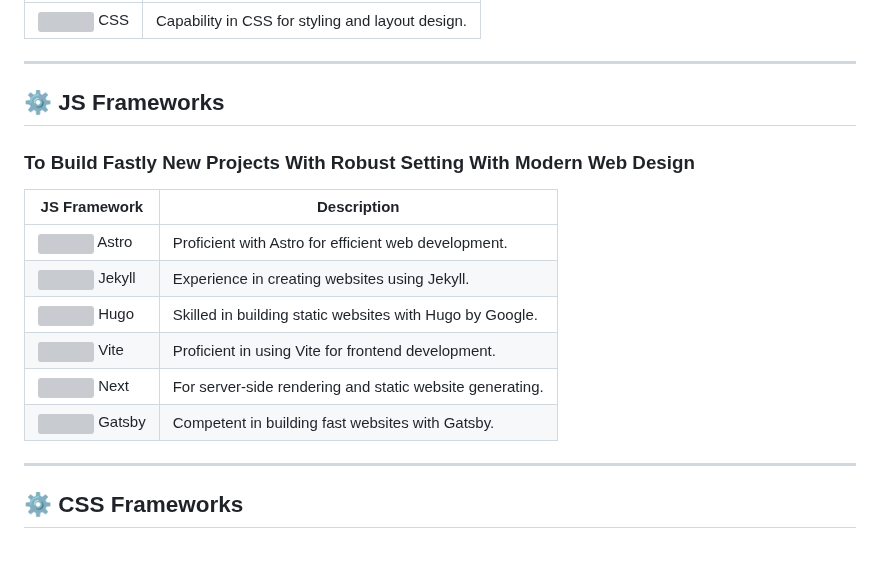
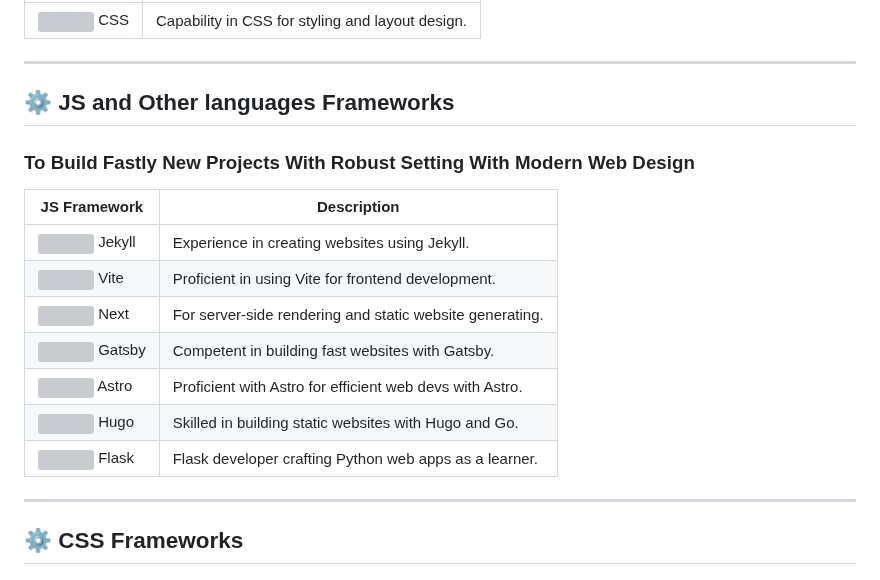
Before and after one commit to lucfreelance/lucfreelance, a Markdown page: README.MD, the part around the change. Rendered like a GitHub page; grey boxes are pictures that could not be loaded.

```diff
--- a/README.MD
+++ b/README.MD
@@ -62,17 +62,18 @@
 
 ---
 
-## ⚙️ JS Frameworks
+## ⚙️ JS and Other languages Frameworks
 ### To Build Fastly New Projects With Robust Setting With Modern Web Design
 
 | JS Framework                        | Description                                            |
 |--------------------------------------------|-------------------------------------------------------|
-| ![](https://i.imgur.com/JYDIBlq.png) Astro                  | Proficient with Astro for efficient web development.      |
 | ![](https://img.icons8.com/?size=38&id=52KTjS91JkM9&format=png) Jekyll | Experience in creating websites using Jekyll. |
-| ![](https://i.imgur.com/44EVa6K.png) Hugo                    | Skilled in building static websites with Hugo by Google. |
 | ![](https://img.icons8.com/color/48/000000/vite.png) Vite        | Proficient in using Vite for frontend development. |
 | ![](https://img.icons8.com/color/48/000000/nextjs.png) Next | For server-side rendering and static website generating. |
 | ![](https://img.icons8.com/color/48/000000/gatsbyjs.png) Gatsby      | Competent in building fast websites with Gatsby. |
+| ![](https://i.imgur.com/JYDIBlq.png) Astro                  | Proficient with Astro for efficient web devs with Astro.  |
+| ![](https://i.imgur.com/44EVa6K.png) Hugo                    | Skilled in building static websites with Hugo and Go. |
+| ![](https://img.icons8.com/color/48/000000/flask.png) Flask  |  Flask developer crafting Python web apps as a learner. |
 
 ---
 
```
